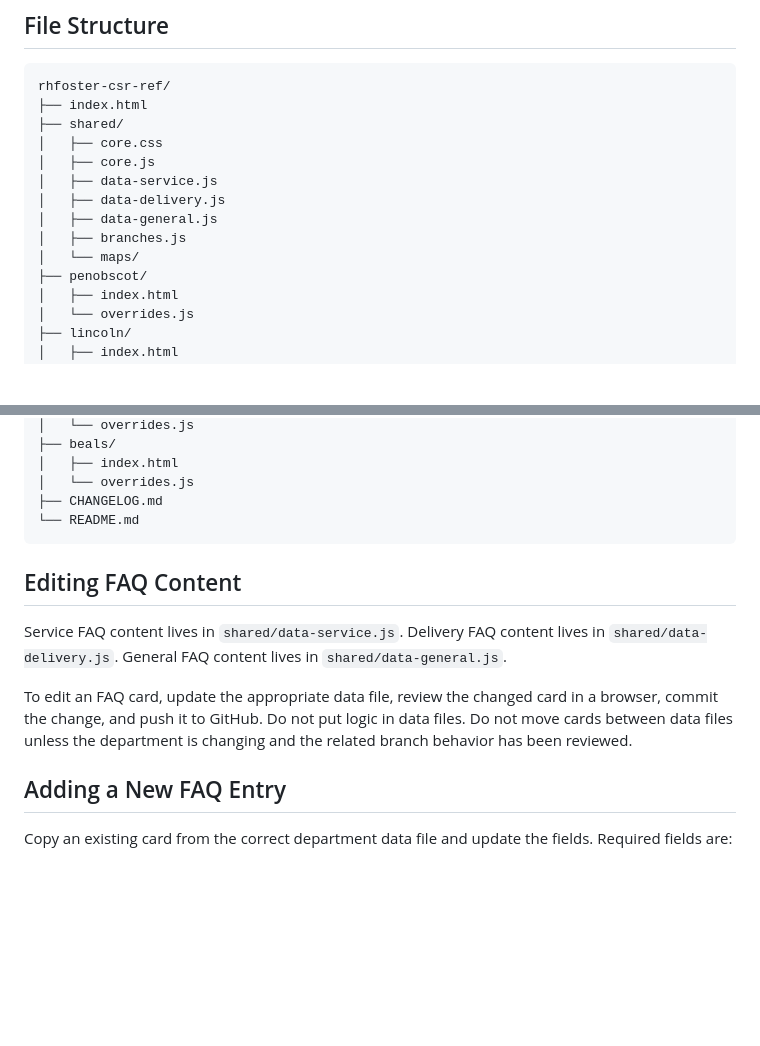
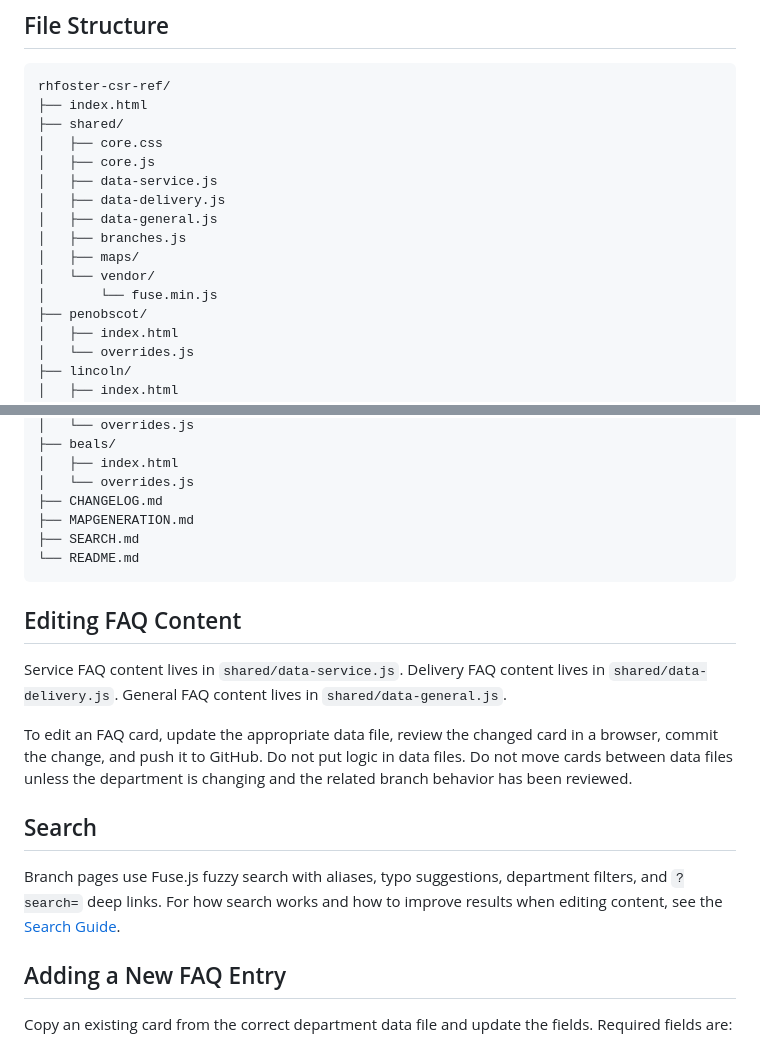
Before and after one commit to downeasternman/rhfoster-csr-ref, a Markdown page: README.md, 2 parts joined by grey strips. Rendered like a GitHub page; blank space fills up the shorter version.

Commit message:
[shared] add search guide and README link
Co-authored-by: Cursor <cursoragent@cursor.com>

````diff
--- a/README.md
+++ b/README.md
@@ -14,7 +14,9 @@ rhfoster-csr-ref/
 │   ├── data-delivery.js
 │   ├── data-general.js
 │   ├── branches.js
-│   └── maps/
+│   ├── maps/
+│   └── vendor/
+│       └── fuse.min.js
 ├── penobscot/
 │   ├── index.html
 │   └── overrides.js
@@ -37,6 +39,8 @@ rhfoster-csr-ref/
 │   ├── index.html
 │   └── overrides.js
 ├── CHANGELOG.md
+├── MAPGENERATION.md
+├── SEARCH.md
 └── README.md
 ```
 
@@ -45,6 +49,10 @@ rhfoster-csr-ref/
 Service FAQ content lives in `shared/data-service.js`. Delivery FAQ content lives in `shared/data-delivery.js`. General FAQ content lives in `shared/data-general.js`.
 
 To edit an FAQ card, update the appropriate data file, review the changed card in a browser, commit the change, and push it to GitHub. Do not put logic in data files. Do not move cards between data files unless the department is changing and the related branch behavior has been reviewed.
+
+## Search
+
+Branch pages use Fuse.js fuzzy search with aliases, typo suggestions, department filters, and `?search=` deep links. For how search works and how to improve results when editing content, see the [Search Guide](SEARCH.md).
 
 ## Adding a New FAQ Entry
 
````
Also changed, not shown: SEARCH.md (added, +183 -0 lines).
